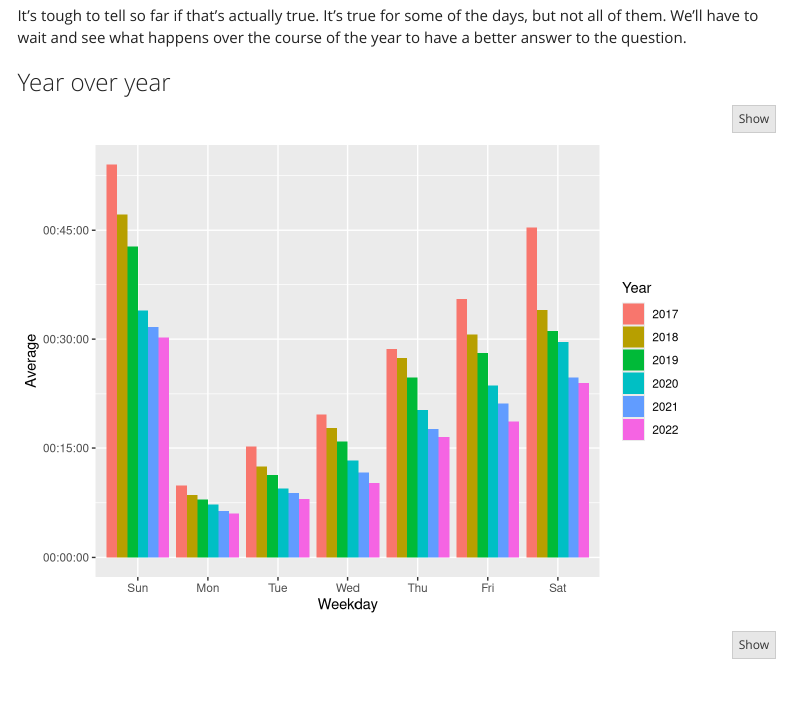
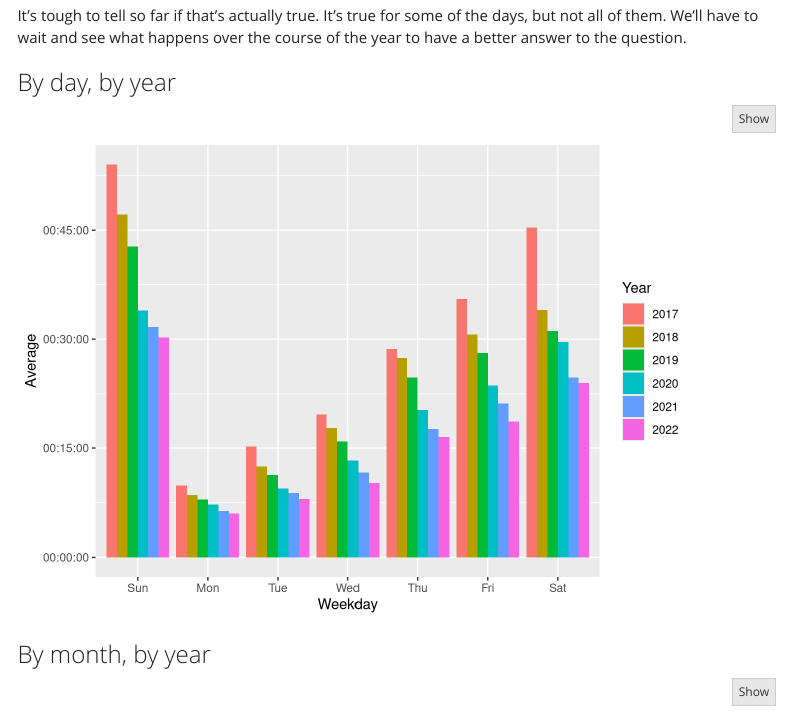
Before and after one commit to tsmall/crosswords, an R Markdown document (CrosswordStats.Rmd): the page in a window 1100 px wide, from 3560 px down. Rendered offline with R 4.5, knitr and Pandoc, with nearby package versions; menus at the side of the page are left out.

Commit message:
Add more headings

````diff
--- a/CrosswordStats.Rmd
+++ b/CrosswordStats.Rmd
@@ -152,7 +152,7 @@ ggplot(times_by_month) +
 
 It's tough to tell so far if that's actually true. It's true for some of the days, but not all of them. We'll have to wait and see what happens over the course of the year to have a better answer to the question.
 
-### Year over year
+### By day, by year
 
 ```{r, message=FALSE, warning=FALSE}
 times_by_weekday_year <- completion_times %>%
@@ -168,6 +168,8 @@ ggplot(times_by_weekday_year) +
     stat = "identity"
   )
 ```
+
+### By month, by year
 
 ```{r, message=FALSE, warning=FALSE}
 times_by_month_year <- completion_times %>%
````
